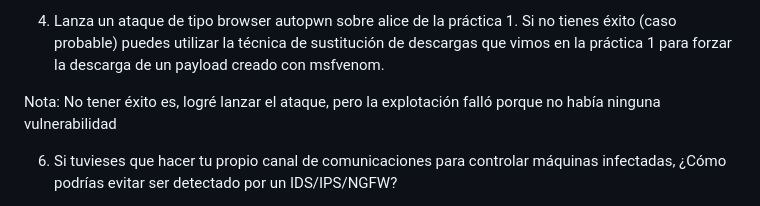
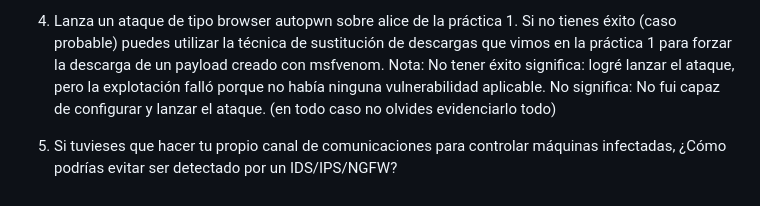
Before and after one commit to TretornESP/Nebrija, a Markdown page: p3/ejercicios.md, the part around the change. Rendered like a GitHub page.

```diff
--- a/p3/ejercicios.md
+++ b/p3/ejercicios.md
@@ -139,8 +139,9 @@ detección cero, pero sí reducir mucho el número de detecciones) (tienes que d
 4. Lanza un ataque de tipo browser autopwn sobre alice de la práctica 1. Si no tienes éxito (caso probable)
 puedes utilizar la técnica de sustitución de descargas que vimos en la práctica 1 para forzar la descarga
 de un payload creado con msfvenom.
-
-Nota: No tener éxito es, logré lanzar el ataque, pero la explotación falló porque no había ninguna vulnerabilidad
+Nota: No tener éxito significa: logré lanzar el ataque, pero la explotación falló porque no había ninguna
+vulnerabilidad aplicable. No significa: No fui capaz de configurar y lanzar el ataque. (en todo caso no olvides
+evidenciarlo todo)
 
 6. Si tuvieses que hacer tu propio canal de comunicaciones para controlar máquinas infectadas, ¿Cómo podrías
 evitar ser detectado por un IDS/IPS/NGFW?
```
